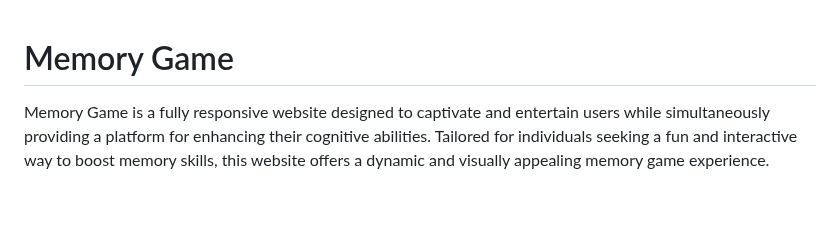
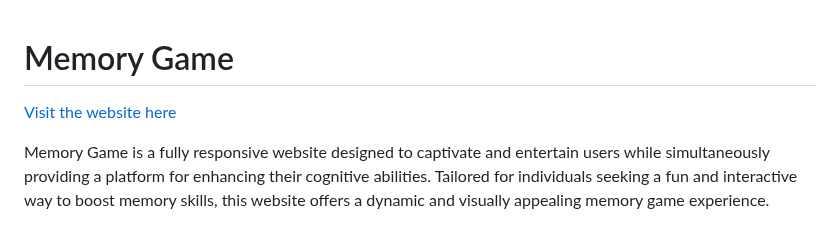
Before and after one commit to Code-Institute-Submissions/Memory-Game-64, a Markdown page: README.md, the part around the change. Rendered like a GitHub page; blank space fills up the shorter version.

Commit message:
make changes to my readme

```diff
--- a/README.md
+++ b/README.md
@@ -1,4 +1,5 @@
 # Memory Game
+[Visit the website here](https://isalubs.github.io/Memory-Game/)
 
 Memory Game is a fully responsive website designed to captivate and entertain users while simultaneously providing a platform for enhancing their cognitive abilities. Tailored for individuals seeking a fun and interactive way to boost memory skills, this website offers a dynamic and visually appealing memory game experience.
 
```
